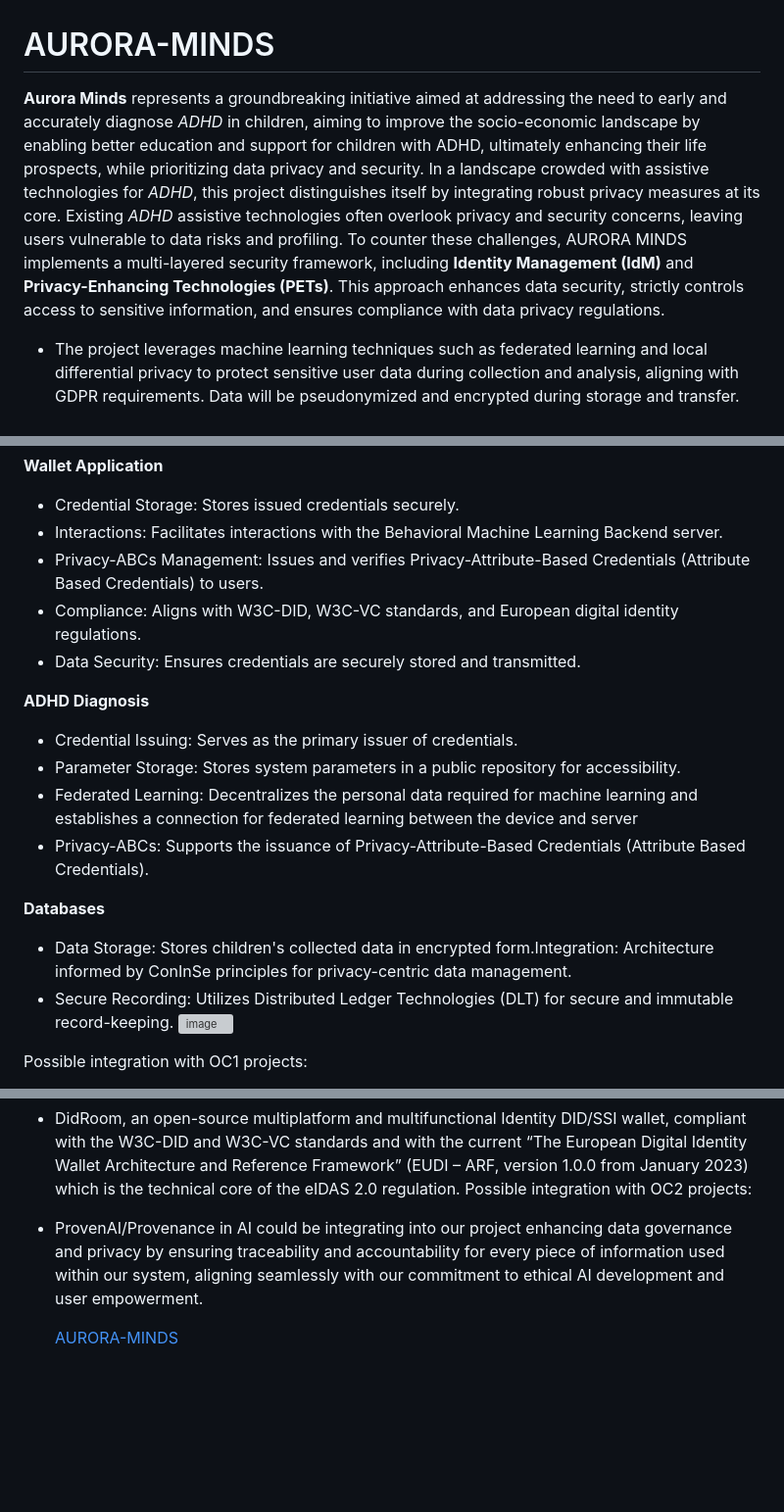
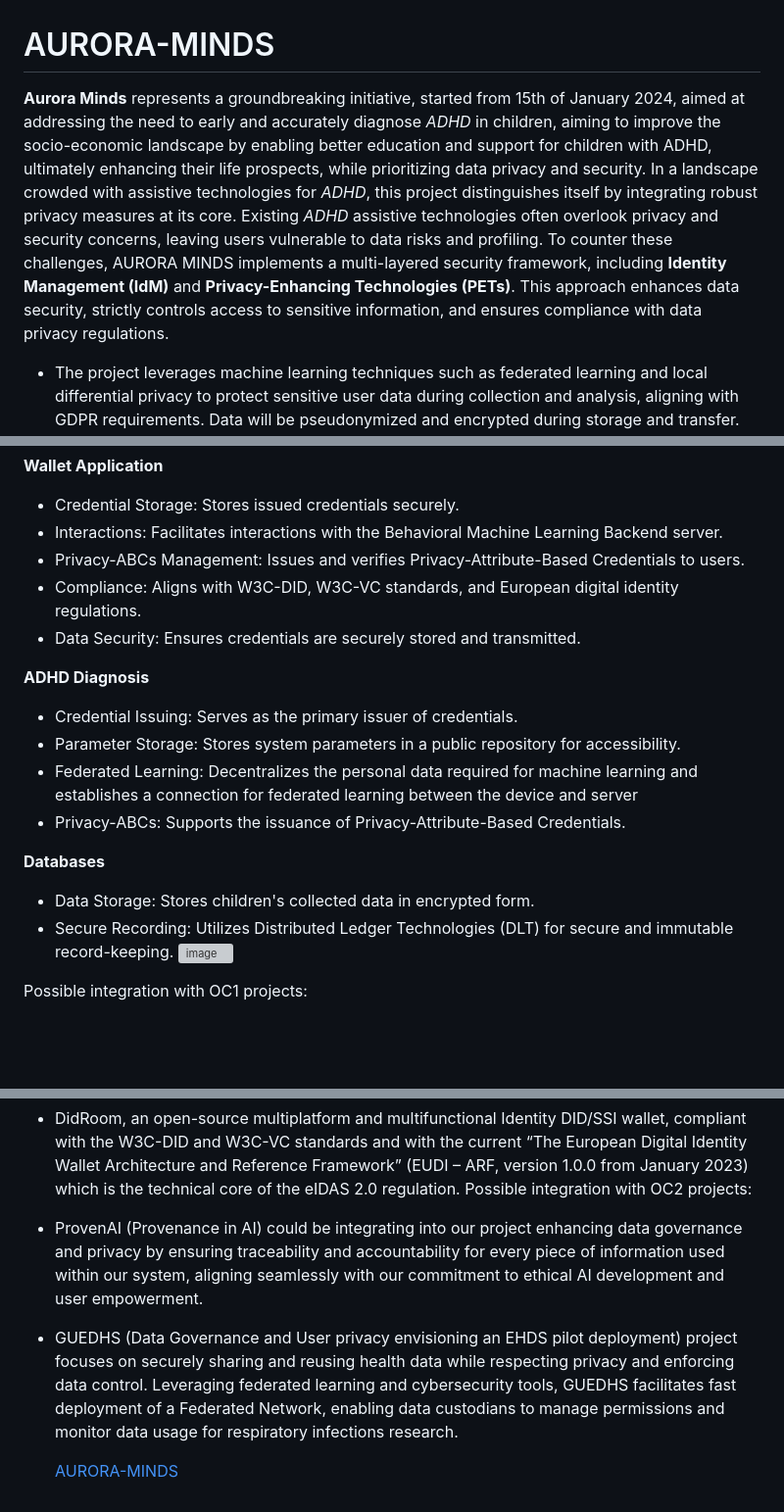
Before and after one commit to NGI-TRUSTCHAIN/AURORA-MINDS, a Markdown page: README.md, 3 parts joined by grey strips. Shown at 98% size. Drawn GitHub-style; blank space fills up the shorter version; grey boxes are pictures that could not be loaded.

```diff
--- a/README.md
+++ b/README.md
@@ -1,5 +1,5 @@
 # AURORA-MINDS
-**Aurora Minds** represents a groundbreaking initiative aimed at addressing the need to early and accurately diagnose _ADHD_ in children, aiming to improve the socio-economic landscape by enabling better education and support for children with ADHD, ultimately enhancing their life prospects, while prioritizing data privacy and security. In a landscape crowded with assistive technologies for _ADHD_, this project distinguishes itself by integrating robust privacy measures at its core. Existing _ADHD_ assistive technologies often overlook privacy and security concerns, leaving users vulnerable to data risks and profiling. To counter these challenges, AURORA MINDS implements a multi-layered security framework, including **Identity Management (IdM)** and **Privacy-Enhancing Technologies (PETs)**. This approach enhances data security, strictly controls access to sensitive information, and ensures compliance with data privacy regulations.
+**Aurora Minds** represents a groundbreaking initiative, started from 15th of January 2024, aimed at addressing the need to early and accurately diagnose _ADHD_ in children, aiming to improve the socio-economic landscape by enabling better education and support for children with ADHD, ultimately enhancing their life prospects, while prioritizing data privacy and security. In a landscape crowded with assistive technologies for _ADHD_, this project distinguishes itself by integrating robust privacy measures at its core. Existing _ADHD_ assistive technologies often overlook privacy and security concerns, leaving users vulnerable to data risks and profiling. To counter these challenges, AURORA MINDS implements a multi-layered security framework, including **Identity Management (IdM)** and **Privacy-Enhancing Technologies (PETs)**. This approach enhances data security, strictly controls access to sensitive information, and ensures compliance with data privacy regulations.
 
 - The project leverages machine learning techniques such as federated learning and local differential privacy to protect sensitive user data during collection and analysis, aligning with GDPR requirements. Data will be pseudonymized and encrypted during storage and transfer. Consent mechanisms and access controls will be implemented to ensure data protection and privacy.
 
@@ -16,7 +18,7 @@ The main functionalities of the AURORA MINDS ecosystem include the following:
 **Wallet  Application**
 - Credential Storage: Stores issued credentials securely.
 - Interactions: Facilitates interactions with the Behavioral Machine Learning Backend server.
-- Privacy-ABCs Management: Issues and verifies Privacy-Attribute-Based Credentials (Attribute Based Credentials) to users.
+- Privacy-ABCs Management: Issues and verifies Privacy-Attribute-Based Credentials to users.
 - Compliance: Aligns with W3C-DID, W3C-VC standards, and European digital identity regulations.
 - Data Security: Ensures credentials are securely stored and transmitted.
 
@@ -24,10 +26,10 @@ The main functionalities of the AURORA MINDS ecosystem include the following:
 - Credential Issuing: Serves as the primary issuer of credentials.
 - Parameter Storage: Stores system parameters in a public repository for accessibility.
 - Federated Learning: Decentralizes the personal data required for machine learning and establishes a connection for federated learning between the device and server
-- Privacy-ABCs: Supports the issuance of Privacy-Attribute-Based Credentials (Attribute Based Credentials).
+- Privacy-ABCs: Supports the issuance of Privacy-Attribute-Based Credentials.
 
 **Databases**
-- Data Storage: Stores children's collected data in encrypted form.Integration: Architecture informed by ConInSe principles for privacy-centric data management.
+- Data Storage: Stores children's collected data in encrypted form.
 - Secure Recording: Utilizes Distributed Ledger Technologies (DLT) for secure and immutable record-keeping.
 ![image](https://github.com/NGI-TRUSTCHAIN/AURORA-MINDS/assets/39150377/307b2d76-1d08-4aa0-a5eb-2ed1676f3498)
 
@@ -42,7 +44,9 @@ Possible integration with OC1 projects:
 - CreatorCredentials project is dedicated to developing a user-centric digital identity management framework.
 - DidRoom, an open-source multiplatform and multifunctional Identity DID/SSI wallet, compliant with the W3C-DID and W3C-VC standards and with the current “The European Digital Identity Wallet Architecture and Reference Framework” (EUDI – ARF, version 1.0.0 from January 2023) which is the technical core of the eIDAS 2.0 regulation.
 Possible integration with OC2 projects:
-- ProvenAI/Provenance in AI could be integrating into our project enhancing data governance and privacy by ensuring traceability and accountability for every piece of information used within our system, aligning seamlessly with our commitment to ethical AI development and user empowerment.
+- ProvenAI (Provenance in AI) could be integrating into our project enhancing data governance and privacy by ensuring traceability and accountability for every piece of information used within our system, aligning seamlessly with our commitment to ethical AI development and user empowerment.
+- GUEDHS (Data Governance and User privacy envisioning an EHDS pilot deployment) project focuses on securely sharing and reusing health data while respecting privacy and enforcing data control. Leveraging federated learning and cybersecurity tools, GUEDHS facilitates fast deployment of a Federated Network, enabling data custodians to manage permissions and monitor data usage for respiratory infections research.
+
 
 
   [AURORA-MINDS](https://github.com/NGI-TRUSTCHAIN/AURORA-MINDS/issues/1#issue-2118627000)
```
Also changed, not shown: other parts of README.md (+2 -0 lines).
